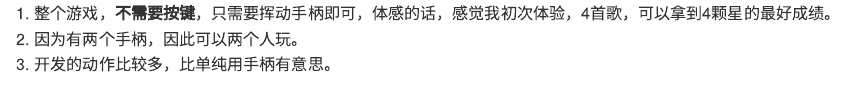
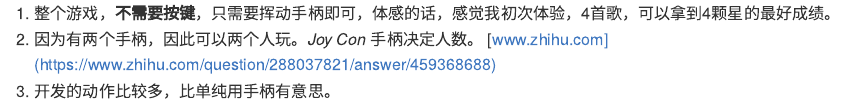
Before and after one commit to JiaxiangBU/ubisoft_switch_justdance, an R Markdown document (analysis/20-behavior.Rmd): the page in a window 1100 px wide, from 110 px down. The pictures show the output file output/20-behavior.md that the author committed with the source, drawn offline in the style of GitHub.

Commit message:
1. 因为有两个手柄，因此可以两个人玩。*Joy Con* 手柄决定人数。     [www.zhihu.com](https://www.zhihu.com/question/288037821/answer/459368688)

```diff
--- a/analysis/20-behavior.Rmd
+++ b/analysis/20-behavior.Rmd
@@ -1,5 +1,6 @@
 # 动作
 
 1. 整个游戏，**不需要按键**，只需要挥动手柄即可，体感的话，感觉我初次体验，4首歌，可以拿到4颗星的最好成绩。
-1. 因为有两个手柄，因此可以两个人玩。
+1. 因为有两个手柄，因此可以两个人玩。*Joy Con* 手柄决定人数。
+    [www.zhihu.com](https://www.zhihu.com/question/288037821/answer/459368688)
 1. 开发的动作比较多，比单纯用手柄有意思。
```
Also changed, not shown: output/20-behavior.md (+2 -1 lines).
